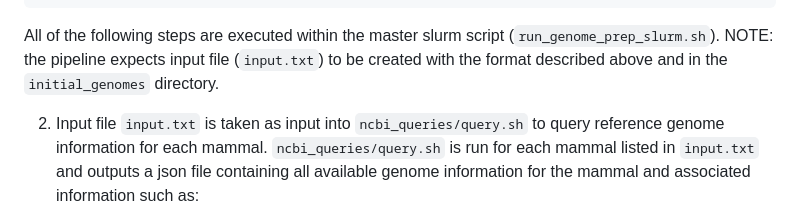
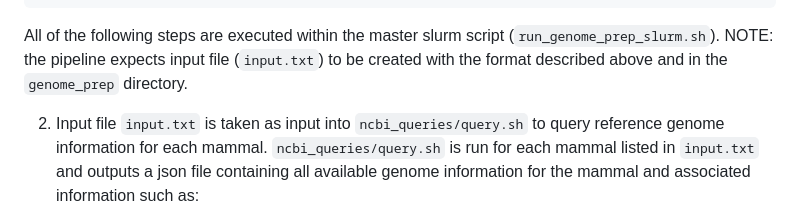
Before and after one commit to GraimLab/Paipu, a Markdown page: genome_prep/README.md, the part around the change. Drawn GitHub-style.

````diff
--- a/genome_prep/README.md
+++ b/genome_prep/README.md
@@ -16,7 +16,7 @@ The following steps are described assuming the workdir is: `Paipu/genome_prep/`
 	Carollia perspicillata
 ```
 All of the following steps are executed within the master slurm script (`run_genome_prep_slurm.sh`).
- NOTE: the pipeline expects input file (`input.txt`) to be created with the format described above and in the `initial_genomes` directory.
+ NOTE: the pipeline expects input file (`input.txt`) to be created with the format described above and in the `genome_prep` directory.
 
 2. Input file `input.txt` is taken as input into `ncbi_queries/query.sh` to query reference genome information for each mammal.
 `ncbi_queries/query.sh` is run for each mammal listed in `input.txt` and outputs a json file containing all available genome information for the mammal and associated information such as:
````
